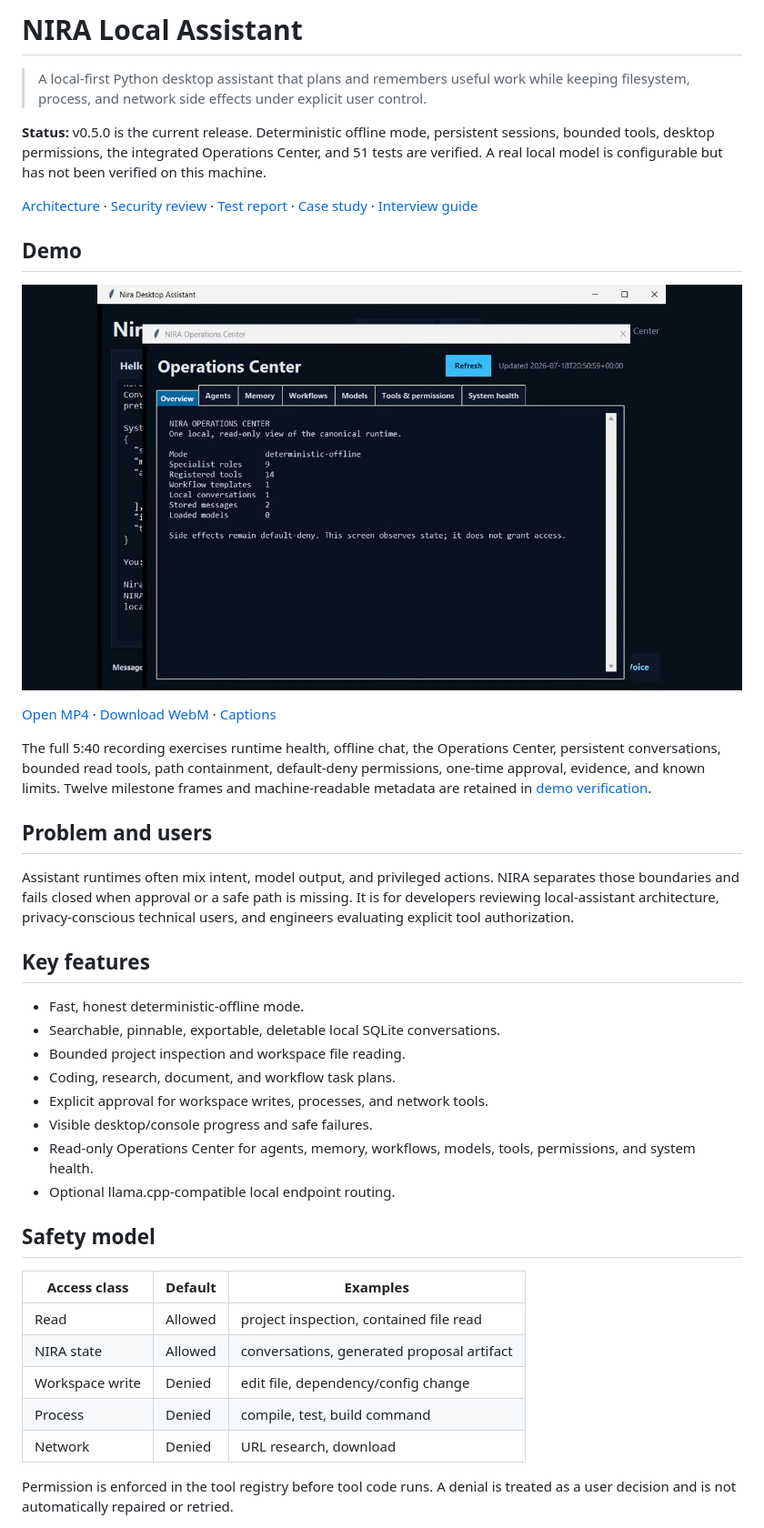
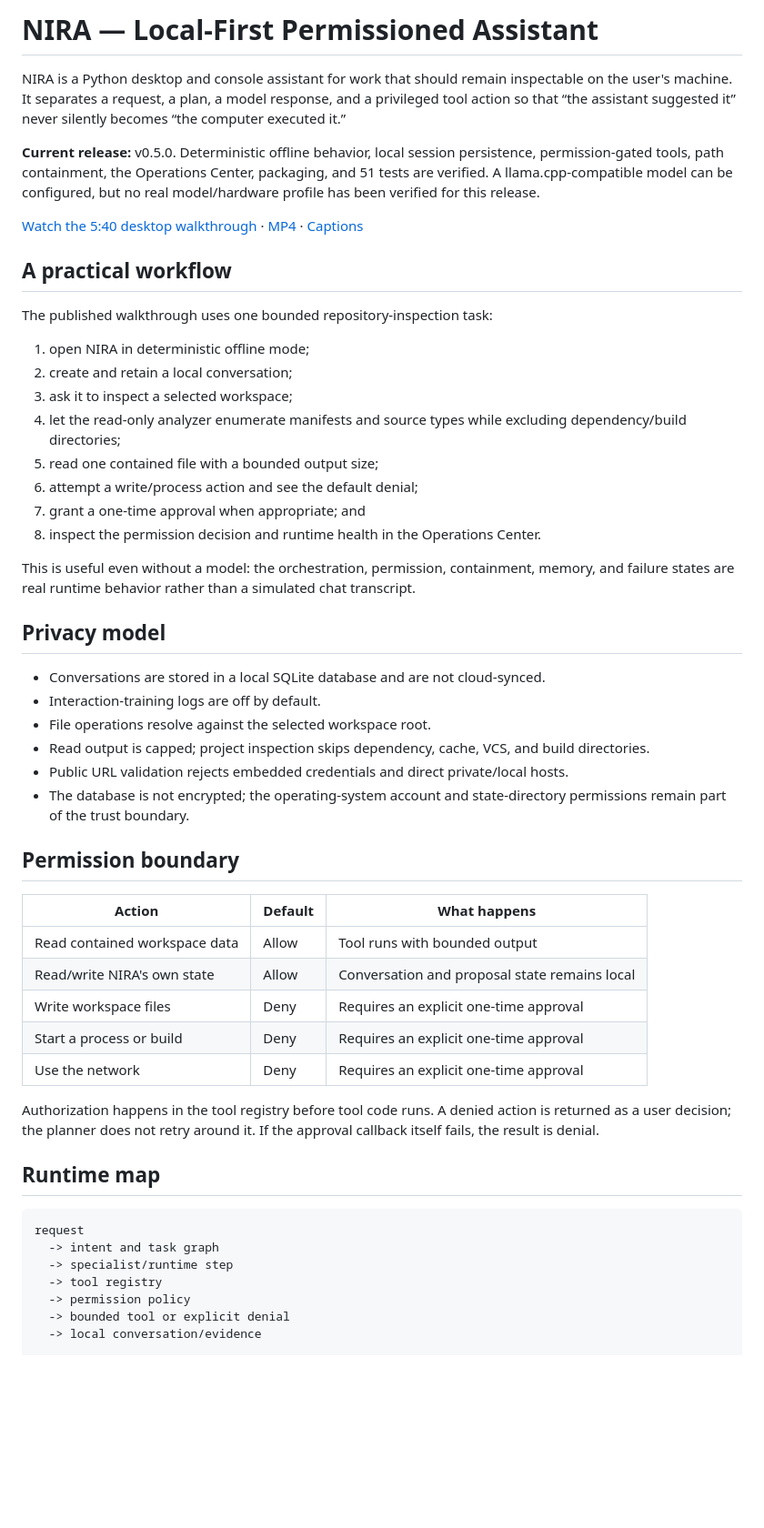
Before and after one commit to badugujashwanth-create/NIRA, a Markdown page: README.md, the part around one of its changes. Shown at 91% size. GitHub-like rendering; blank space fills up the shorter version.

Commit message:
docs: surface local-first engineering decisions

````diff
--- a/README.md
+++ b/README.md
@@ -1,43 +1,55 @@
-# NIRA Local Assistant
+# NIRA — Local-First Permissioned Assistant
 
-> A local-first Python desktop assistant that plans and remembers useful work while keeping filesystem, process, and network side effects under explicit user control.
+NIRA is a Python desktop and console assistant for work that should remain inspectable on the user's machine. It separates a request, a plan, a model response, and a privileged tool action so that “the assistant suggested it” never silently becomes “the computer executed it.”
 
-**Status:** v0.5.0 is the current release. Deterministic offline mode, persistent sessions, bounded tools, desktop permissions, the integrated Operations Center, and 51 tests are verified. A real local model is configurable but has not been verified on this machine.
+**Current release:** v0.5.0. Deterministic offline behavior, local session persistence, permission-gated tools, path containment, the Operations Center, packaging, and 51 tests are verified. A llama.cpp-compatible model can be configured, but no real model/hardware profile has been verified for this release.
 
-[Architecture](docs/ARCHITECTURE.md) · [Security review](docs/SECURITY_REVIEW.md) · [Test report](docs/TEST_REPORT.md) · [Case study](docs/CASE_STUDY.md) · [Interview guide](docs/INTERVIEW_GUIDE.md)
+[Watch the 5:40 desktop walkthrough](https://jashwanth-portfolio-ten.vercel.app/work/nira/) · [MP4](https://jashwanth-portfolio-ten.vercel.app/media/nira/demo.mp4) · [Captions](https://jashwanth-portfolio-ten.vercel.app/media/nira/demo-captions.vtt)
 
-## Demo
+## A practical workflow
 
-[![NIRA v0.5 guided desktop walkthrough](docs/demo/demo-thumbnail.png)](https://jashwanth-portfolio-ten.vercel.app/work/nira/)
+The published walkthrough uses one bounded repository-inspection task:
 
-[Open MP4](https://jashwanth-portfolio-ten.vercel.app/media/nira/demo.mp4) · [Download WebM](https://jashwanth-portfolio-ten.vercel.app/media/nira/demo.webm) · [Captions](https://jashwanth-portfolio-ten.vercel.app/media/nira/demo-captions.vtt)
+1. open NIRA in deterministic offline mode;
+2. create and retain a local conversation;
+3. ask it to inspect a selected workspace;
+4. let the read-only analyzer enumerate manifests and source types while excluding dependency/build directories;
+5. read one contained file with a bounded output size;
+6. attempt a write/process action and see the default denial;
+7. grant a one-time approval when appropriate; and
+8. inspect the permission decision and runtime health in the Operations Center.
 
-The full 5:40 recording exercises runtime health, offline chat, the Operations Center, persistent conversations, bounded read tools, path containment, default-deny permissions, one-time approval, evidence, and known limits. Twelve milestone frames and machine-readable metadata are retained in [demo verification](docs/demo/verification/).
+This is useful even without a model: the orchestration, permission, containment, memory, and failure states are real runtime behavior rather than a simulated chat transcript.
 
-## Problem and users
+## Privacy model
 
-Assistant runtimes often mix intent, model output, and privileged actions. NIRA separates those boundaries and fails closed when approval or a safe path is missing. It is for developers reviewing local-assistant architecture, privacy-conscious technical users, and engineers evaluating explicit tool authorization.
+- Conversations are stored in a local SQLite database and are not cloud-synced.
+- Interaction-training logs are off by default.
+- File operations resolve against the selected workspace root.
+- Read output is capped; project inspection skips dependency, cache, VCS, and build directories.
+- Public URL validation rejects embedded credentials and direct private/local hosts.
+- The database is not encrypted; the operating-system account and state-directory permissions remain part of the trust boundary.
 
-## Key features
+## Permission boundary
 
-- Fast, honest deterministic-offline mode.
-- Searchable, pinnable, exportable, deletable local SQLite conversations.
-- Bounded project inspection and workspace file reading.
-- Coding, research, document, and workflow task plans.
-- Explicit approval for workspace writes, processes, and network tools.
-- Visible desktop/console progress and safe failures.
-- Read-only Operations Center for agents, memory, workflows, models, tools, permissions, and system health.
-- Optional llama.cpp-compatible local endpoint routing.
+| Action | Default | What happens |
+| --- | --- | --- |
+| Read contained workspace data | Allow | Tool runs with bounded output |
+| Read/write NIRA's own state | Allow | Conversation and proposal state remains local |
+| Write workspace files | Deny | Requires an explicit one-time approval |
+| Start a process or build | Deny | Requires an explicit one-time approval |
+| Use the network | Deny | Requires an explicit one-time approval |
 
-## Safety model
+Authorization happens in the tool registry before tool code runs. A denied action is returned as a user decision; the planner does not retry around it. If the approval callback itself fails, the result is denial.
 
-| Access class | Default | Examples |
-| --- | --- | --- |
-| Read | Allowed | project inspection, contained file read |
-| NIRA state | Allowed | conversations, generated proposal artifact |
-| Workspace write | Denied | edit file, dependency/config change |
-| Process | Denied | compile, test, build command |
-| Network | Denied | URL research, download |
+## Runtime map
 
-Permission is enforced in the tool registry before tool code runs. A denial is treated as a user decision and is not automatically repaired or retried.
+```text
+request
+  -> intent and task graph
+  -> specialist/runtime step
+  -> tool registry
+  -> permission policy
+  -> bounded tool or explicit denial
+  -> local conversation/evidence
 
````
Also changed, not shown: other parts of README.md (+29 -75 lines), docs/ENGINEERING_DECISIONS.md (added, +47 -0 lines).
